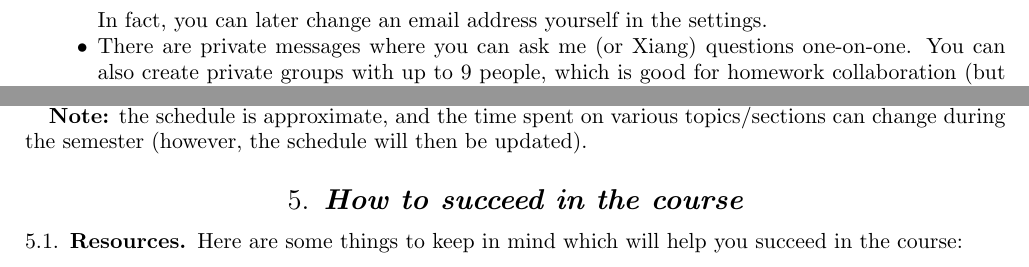
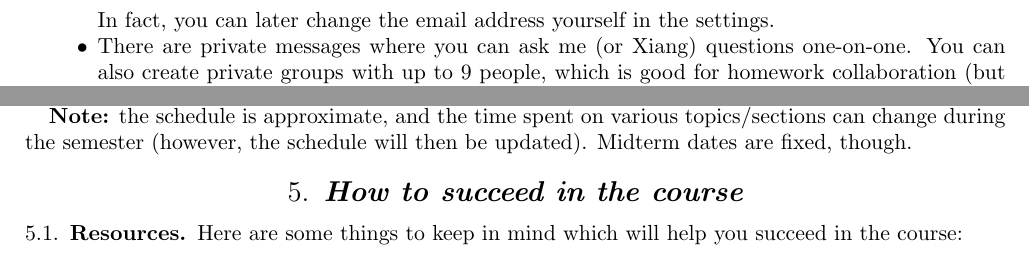
Before and after one commit to lenis2000/Syllabi, a LaTeX paper (Syllabus_2310_f16.tex): two parts of page 3 of 4, joined at a grey line, cut so that both start at the same text. Compiled offline with pdfLaTeX.

Commit message:
some minor fixes

```diff
--- a/Syllabus_2310_f16.tex
+++ b/Syllabus_2310_f16.tex
@@ -158,7 +158,7 @@
 \begin{itemize}
 	\item You need an email address to use \texttt{Slack}, and it will be visible to other students in our 2 sections of the course. Normally it's your UVA email address (I'll send an invite there), but if you are not comfortable sharing your UVA email, let me know and I'll be happy to send invite to another address.
 
-	\noindent In fact, you can later change an email address yourself in the settings.
+	\noindent In fact, you can later change the email address yourself in the settings.
 
 	\item There are private messages where you can ask me (or Xiang) questions one-on-one. You can also create private groups with up to 9 people, which is good for homework collaboration (but read \Cref{academic_integrity} on collaboration).
 	\item Public messaging is separated into channels (\#general for class-wide questions/answers, a private channel for each of the two sections, and there are some more).
@@ -215,5 +215,7 @@
 
-\textbf{Note:} the schedule is approximate, and the time spent on various topics/sections can change during the semester (however, the schedule will then be updated).
+Midterm tests are during discussion sessions on Mondays and Wednesdays on indicated dates (for the respective sections).
+
+\textbf{Note:} the schedule is approximate, and the time spent on various topics/sections can change during the semester (however, the schedule will then be updated). Midterm dates are fixed, though.
 
 \section{How to succeed in the course}
 
```
Also changed, not shown: Syllabus_2310_f16.pdf, Syllabus_2310_f16.tex (2 more changed lines).
